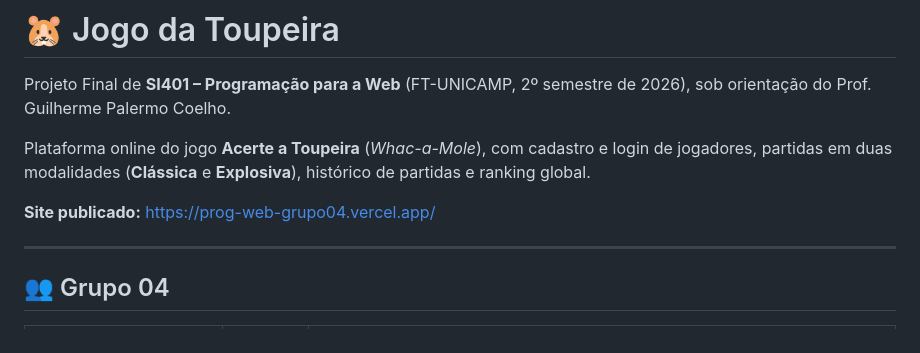
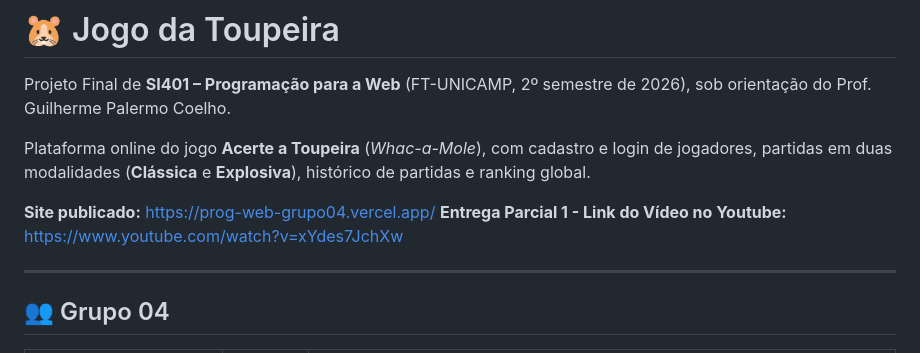
Before and after one commit to johnnyg1212/ProgWeb-Grupo04, a Markdown page: README.md, the part around the change. GitHub-like rendering.

Commit message:
link do youtube adicionado

```diff
--- a/README.md
+++ b/README.md
@@ -5,6 +5,7 @@ Projeto Final de **SI401 – Programação para a Web** (FT-UNICAMP, 2º semestr
 Plataforma online do jogo **Acerte a Toupeira** (*Whac-a-Mole*), com cadastro e login de jogadores, partidas em duas modalidades (**Clássica** e **Explosiva**), histórico de partidas e ranking global.
 
 **Site publicado:** https://prog-web-grupo04.vercel.app/
+**Entrega Parcial 1 - Link do Vídeo no Youtube:** https://www.youtube.com/watch?v=xYdes7JchXw
 
 ---
 
```
